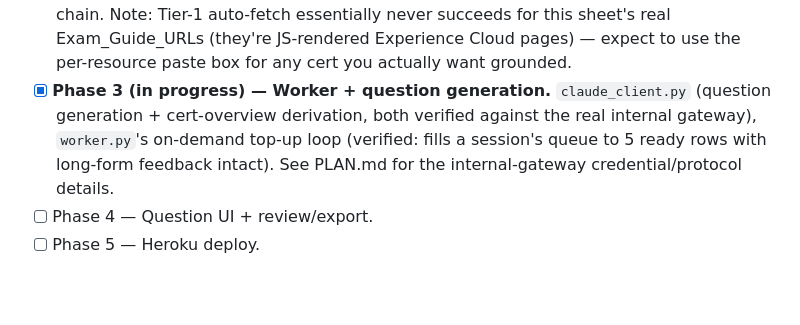
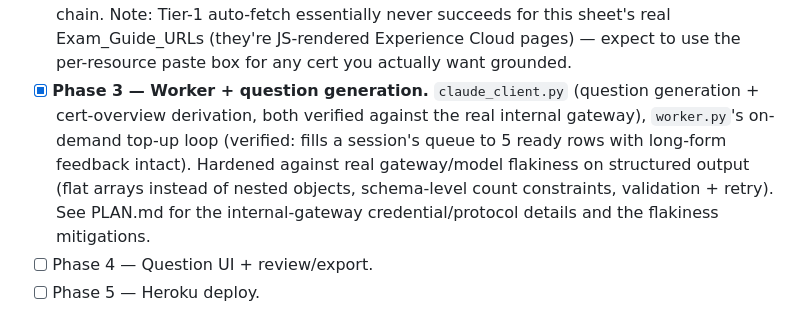
Before and after one commit to DHalleTableau/SalesforceCertStudy, a Markdown page: README.md, the part around the change. GitHub-like rendering; blank space fills up the shorter version.

Commit message:
Mark Phase 3 fully done in README

```diff
--- a/README.md
+++ b/README.md
@@ -54,12 +54,15 @@ every step:
       succeeds for this sheet's real Exam_Guide_URLs (they're
       JS-rendered Experience Cloud pages) — expect to use the
       per-resource paste box for any cert you actually want grounded.
-- [x] **Phase 3 (in progress) — Worker + question generation.**
+- [x] **Phase 3 — Worker + question generation.**
       `claude_client.py` (question generation + cert-overview
       derivation, both verified against the real internal gateway),
       `worker.py`'s on-demand top-up loop (verified: fills a session's
-      queue to 5 ready rows with long-form feedback intact). See
-      PLAN.md for the internal-gateway credential/protocol details.
+      queue to 5 ready rows with long-form feedback intact). Hardened
+      against real gateway/model flakiness on structured output (flat
+      arrays instead of nested objects, schema-level count constraints,
+      validation + retry). See PLAN.md for the internal-gateway
+      credential/protocol details and the flakiness mitigations.
 - [ ] Phase 4 — Question UI + review/export.
 - [ ] Phase 5 — Heroku deploy.
 
```
